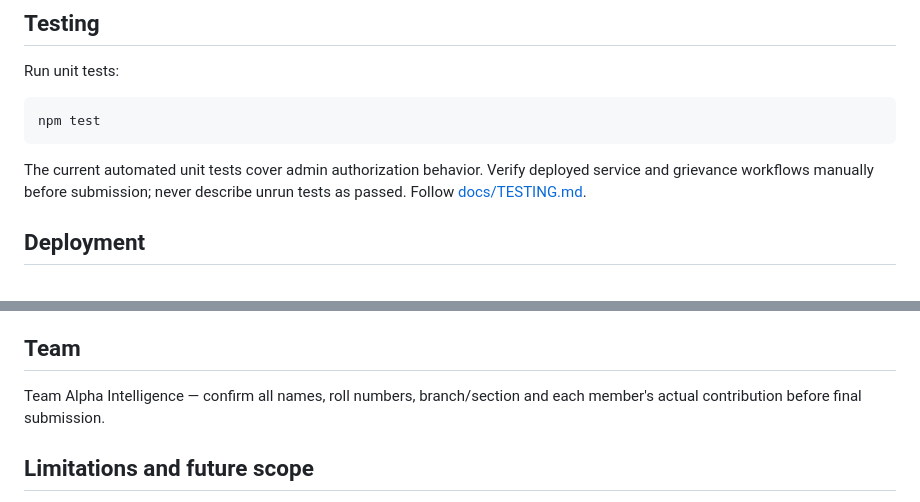
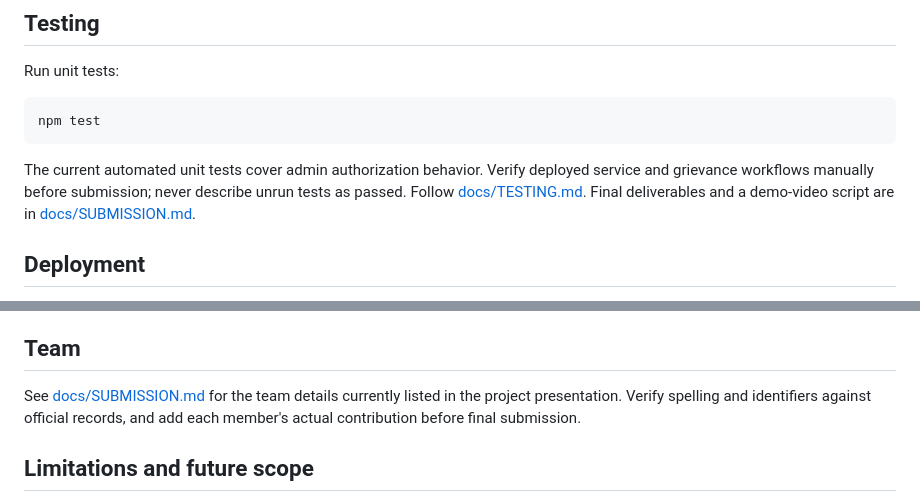
Before and after one commit to siddarthkasuba-lab/JANASETU-ai, a Markdown page: JANASETU_AI_Vercel_Deployment/README.md, 2 parts joined by grey strips. Drawn GitHub-style.

Commit message:
Link final submission checklist from README

````diff
--- a/JANASETU_AI_Vercel_Deployment/README.md
+++ b/JANASETU_AI_Vercel_Deployment/README.md
@@ -115,7 +115,7 @@ Run unit tests:
 npm test
 ```
 
-The current automated unit tests cover admin authorization behavior. Verify deployed service and grievance workflows manually before submission; never describe unrun tests as passed. Follow [docs/TESTING.md](docs/TESTING.md).
+The current automated unit tests cover admin authorization behavior. Verify deployed service and grievance workflows manually before submission; never describe unrun tests as passed. Follow [docs/TESTING.md](docs/TESTING.md). Final deliverables and a demo-video script are in [docs/SUBMISSION.md](docs/SUBMISSION.md).
 
 ## Deployment
 
@@ -137,7 +137,7 @@ The current automated unit tests cover admin authorization behavior. Verify depl
 
 ## Team
 
-Team Alpha Intelligence — confirm all names, roll numbers, branch/section and each member's actual contribution before final submission.
+See [docs/SUBMISSION.md](docs/SUBMISSION.md) for the team details currently listed in the project presentation. Verify spelling and identifiers against official records, and add each member's actual contribution before final submission.
 
 ## Limitations and future scope
 
````
